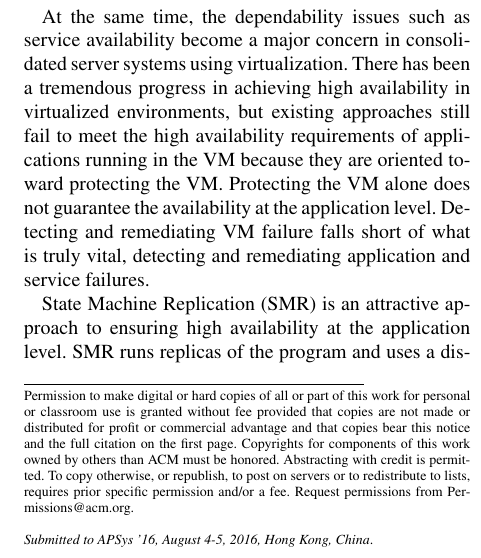
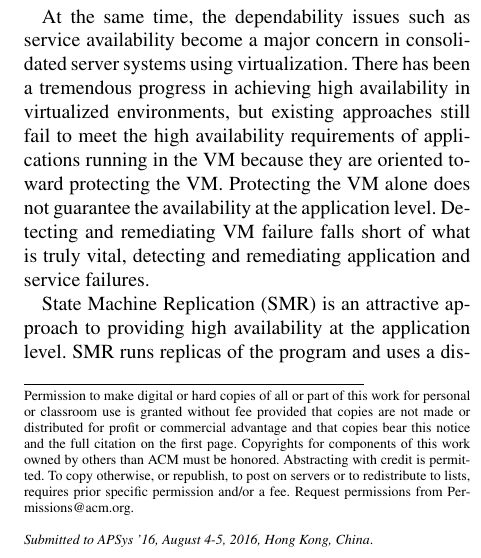
Before and after one commit to yining0417/CloudCom, a LaTeX paper (paper.tex, which reads intro.tex): part of one column of page 1 of 2, cut so that both start at the same text. Compiled offline with pdfLaTeX; a LaTeX package or settings file that is missing is left out.

Commit message:
Update intro.tex

```diff
--- a/intro.tex
+++ b/intro.tex
@@ -17,7 +17,7 @@ toward protecting the VM. Protecting the VM alone does not guarantee the availab
 application level. Detecting and remediating VM failure falls short of what is truly vital,
 detecting and remediating application and service failures.
 
-State Machine Replication (SMR) is an attractive approach to ensuring high availability at the
+State Machine Replication (SMR) is an attractive approach to providing high availability at the
 application level. SMR runs replicas of the program and uses a distributed consensus protocol
 (typically \paxos) to ensure the same sequence of input requests for replicas, as long as a
 quorum (typically a majority) of the replicas agrees on the input request sequence.
```
